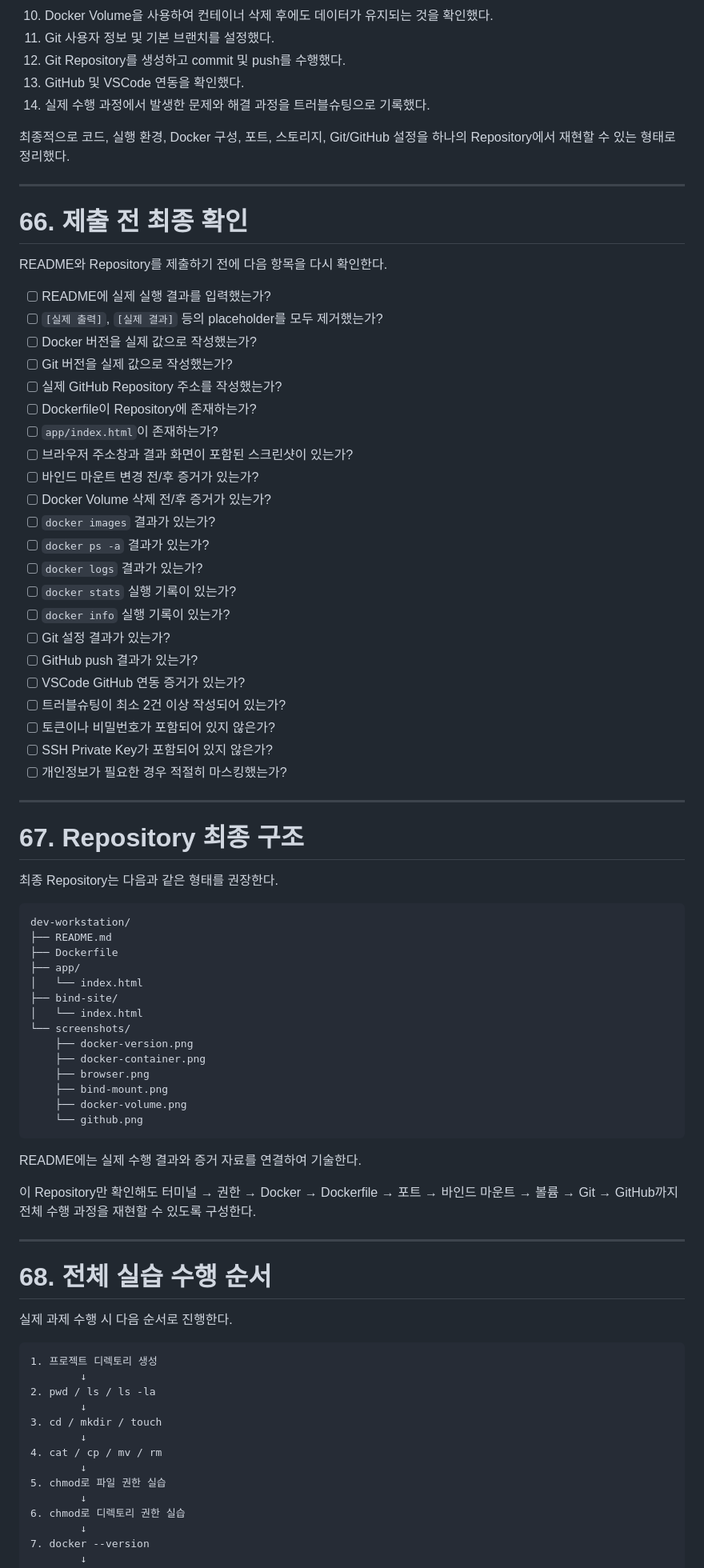
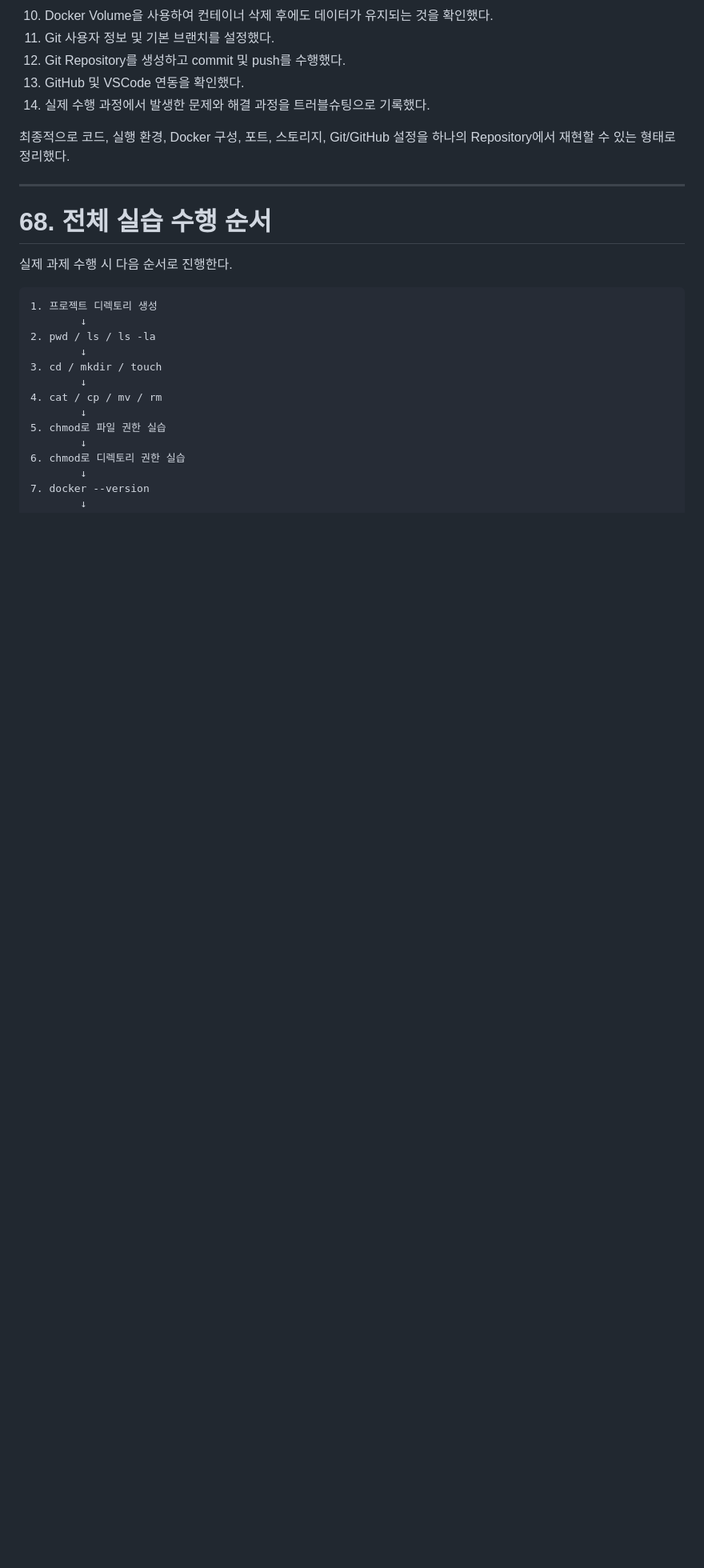
Before and after one commit to codyjourney/E1-1, a Markdown page: README.md, the part around one of its changes. Shown at 80% size. Drawn GitHub-style; blank space fills up the shorter version.

Commit message:
FIX: README

````diff
--- a/README.md
+++ b/README.md
@@ -2404,62 +2346,6 @@ GitHub Repository
 
 ---
 
-# 66. 제출 전 최종 확인
-
-README와 Repository를 제출하기 전에 다음 항목을 다시 확인한다.
-
-* [ ] README에 실제 실행 결과를 입력했는가?
-* [ ] `[실제 출력]`, `[실제 결과]` 등의 placeholder를 모두 제거했는가?
-* [ ] Docker 버전을 실제 값으로 작성했는가?
-* [ ] Git 버전을 실제 값으로 작성했는가?
-* [ ] 실제 GitHub Repository 주소를 작성했는가?
-* [ ] Dockerfile이 Repository에 존재하는가?
-* [ ] `app/index.html`이 존재하는가?
-* [ ] 브라우저 주소창과 결과 화면이 포함된 스크린샷이 있는가?
-* [ ] 바인드 마운트 변경 전/후 증거가 있는가?
-* [ ] Docker Volume 삭제 전/후 증거가 있는가?
-* [ ] `docker images` 결과가 있는가?
-* [ ] `docker ps -a` 결과가 있는가?
-* [ ] `docker logs` 결과가 있는가?
-* [ ] `docker stats` 실행 기록이 있는가?
-* [ ] `docker info` 실행 기록이 있는가?
-* [ ] Git 설정 결과가 있는가?
-* [ ] GitHub push 결과가 있는가?
-* [ ] VSCode GitHub 연동 증거가 있는가?
-* [ ] 트러블슈팅이 최소 2건 이상 작성되어 있는가?
-* [ ] 토큰이나 비밀번호가 포함되어 있지 않은가?
-* [ ] SSH Private Key가 포함되어 있지 않은가?
-* [ ] 개인정보가 필요한 경우 적절히 마스킹했는가?
-
----
-
-# 67. Repository 최종 구조
-
-최종 Repository는 다음과 같은 형태를 권장한다.
-
-```text
-dev-workstation/
-├── README.md
-├── Dockerfile
-├── app/
-│   └── index.html
-├── bind-site/
-│   └── index.html
-└── screenshots/
-    ├── docker-version.png
-    ├── docker-container.png
-    ├── browser.png
-    ├── bind-mount.png
-    ├── docker-volume.png
-    └── github.png
-```
-
-README에는 실제 수행 결과와 증거 자료를 연결하여 기술한다.
-
-이 Repository만 확인해도 터미널 → 권한 → Docker → Dockerfile → 포트 → 바인드 마운트 → 볼륨 → Git → GitHub까지 전체 수행 과정을 재현할 수 있도록 구성한다.
-
----
-
 # 68. 전체 실습 수행 순서
 
 실제 과제 수행 시 다음 순서로 진행한다.
````
Also changed, not shown: other parts of README.md (+1 -82 lines).
